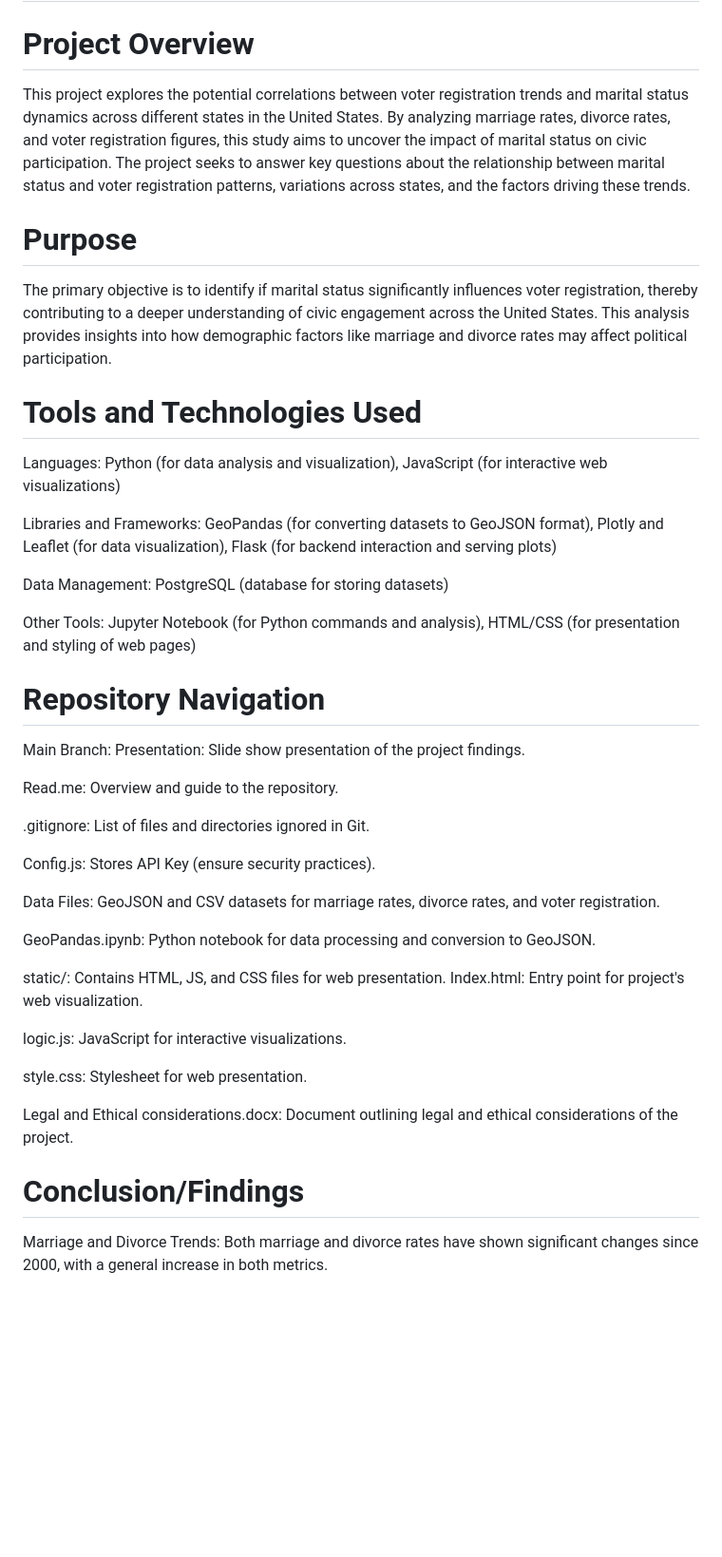
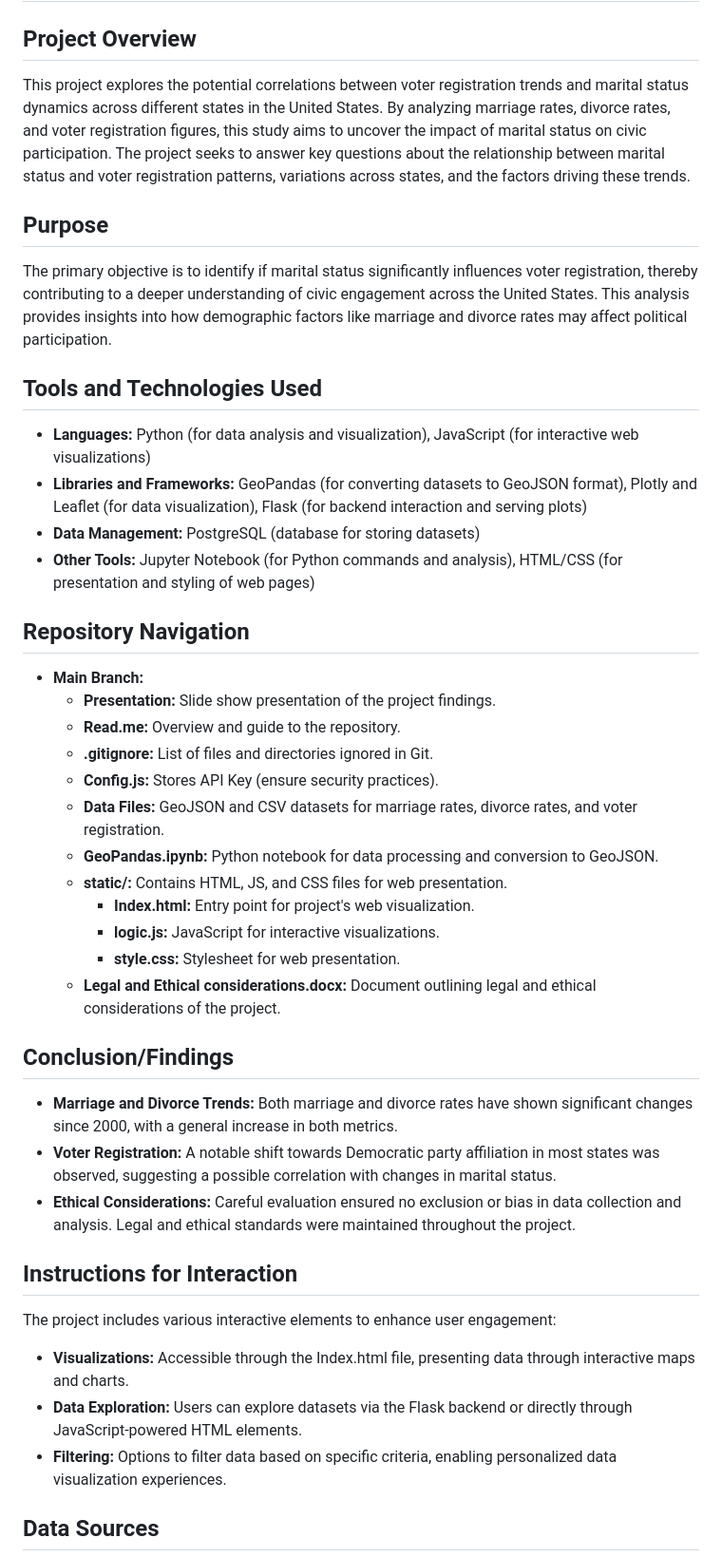
Before and after one commit to silversteinaustin/Democratic_Voter_Shift_Analysis-2000-2020, a Markdown page: README.md, the part around the change printed below. Shown: that part at 95% size. Rendered like a GitHub page; blank space fills up the shorter version.

Commit message:
Update README.md
This revision organizes the content with proper Markdown syntax, enhancing the document's structure and readability.

```diff
--- a/README.md
+++ b/README.md
@@ -1,43 +1,47 @@
 # Analysis of Voter Registration Trends in Relation to Marriage and Divorce Rates by State in 2020 vs 2000
 
-# Project Overview
+## Project Overview
+
 This project explores the potential correlations between voter registration trends and marital status dynamics across different states in the United States. By analyzing marriage rates, divorce rates, and voter registration figures, this study aims to uncover the impact of marital status on civic participation. The project seeks to answer key questions about the relationship between marital status and voter registration patterns, variations across states, and the factors driving these trends.
 
-# Purpose
+## Purpose
+
 The primary objective is to identify if marital status significantly influences voter registration, thereby contributing to a deeper understanding of civic engagement across the United States. This analysis provides insights into how demographic factors like marriage and divorce rates may affect political participation.
 
-# Tools and Technologies Used
-Languages: Python (for data analysis and visualization), JavaScript (for interactive web visualizations)
+## Tools and Technologies Used
 
-Libraries and Frameworks: GeoPandas (for converting datasets to GeoJSON format), Plotly and Leaflet (for data visualization), Flask (for backend interaction and serving plots)
+- **Languages:** Python (for data analysis and visualization), JavaScript (for interactive web visualizations)
+- **Libraries and Frameworks:** GeoPandas (for converting datasets to GeoJSON format), Plotly and Leaflet (for data visualization), Flask (for backend interaction and serving plots)
+- **Data Management:** PostgreSQL (database for storing datasets)
+- **Other Tools:** Jupyter Notebook (for Python commands and analysis), HTML/CSS (for presentation and styling of web pages)
 
-Data Management: PostgreSQL (database for storing datasets)
+## Repository Navigation
 
-Other Tools: Jupyter Notebook (for Python commands and analysis), HTML/CSS (for presentation and styling of web pages)
+- **Main Branch:**
+  - **Presentation:** Slide show presentation of the project findings.
+  - **Read.me:** Overview and guide to the repository.
+  - **.gitignore:** List of files and directories ignored in Git.
+  - **Config.js:** Stores API Key (ensure security practices).
+  - **Data Files:** GeoJSON and CSV datasets for marriage rates, divorce rates, and voter registration.
+  - **GeoPandas.ipynb:** Python notebook for data processing and conversion to GeoJSON.
+  - **static/:** Contains HTML, JS, and CSS files for web presentation.
+    - **Index.html:** Entry point for project's web visualization.
+    - **logic.js:** JavaScript for interactive visualizations.
+    - **style.css:** Stylesheet for web presentation.
+  - **Legal and Ethical considerations.docx:** Document outlining legal and ethical considerations of the project.
 
-# Repository Navigation
-Main Branch:
-Presentation: Slide show presentation of the project findings.
+## Conclusion/Findings
 
-Read.me: Overview and guide to the repository.
+- **Marriage and Divorce Trends:** Both marriage and divorce rates have shown significant changes since 2000, with a general increase in both metrics.
+- **Voter Registration:** A notable shift towards Democratic party affiliation in most states was observed, suggesting a possible correlation with changes in marital status.
+- **Ethical Considerations:** Careful evaluation ensured no exclusion or bias in data collection and analysis. Legal and ethical standards were maintained throughout the project.
 
-.gitignore: List of files and directories ignored in Git.
+## Instructions for Interaction
 
-Config.js: Stores API Key (ensure security practices).
+The project includes various interactive elements to enhance user engagement:
+- **Visualizations:** Accessible through the Index.html file, presenting data through interactive maps and charts.
+- **Data Exploration:** Users can explore datasets via the Flask backend or directly through JavaScript-powered HTML elements.
+- **Filtering:** Options to filter data based on specific criteria, enabling personalized data visualization experiences.
 
-Data Files: GeoJSON and CSV datasets for marriage rates, divorce rates, and voter registration.
+## Data Sources
 
-GeoPandas.ipynb: Python notebook for data processing and conversion to GeoJSON.
-
-static/: Contains HTML, JS, and CSS files for web presentation.
-Index.html: Entry point for project's web visualization.
-
-logic.js: JavaScript for interactive visualizations.
-
-style.css: Stylesheet for web presentation.
-
-Legal and Ethical considerations.docx: Document outlining legal and ethical considerations of the project.
-
-# Conclusion/Findings
-Marriage and Divorce Trends: Both marriage and divorce rates have shown significant changes since 2000, with a general increase in both metrics.
-
```
Also changed, not shown: other parts of README.md (+12 -33 lines).
